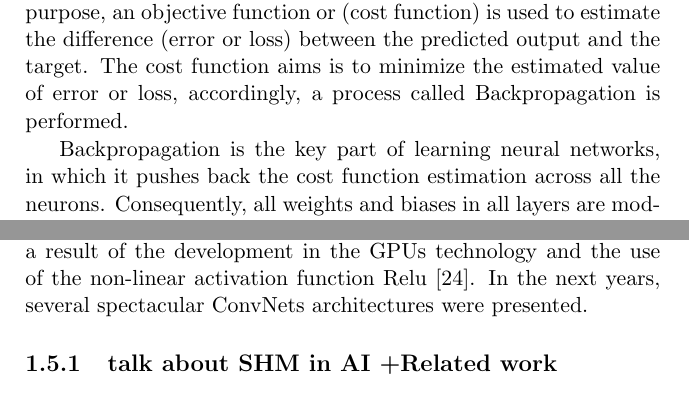
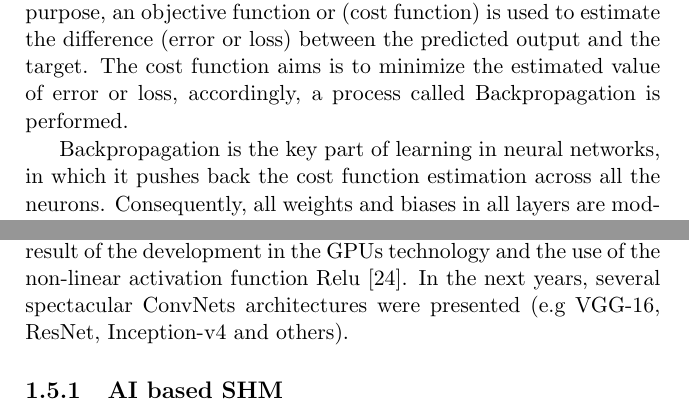
Before and after one commit to IFFM-PAS-MISD/aidd, a LaTeX book (reports/monograph/template/Chapter One-pk.tex): two parts of pages 20 and 23 of 30, joined at a grey line, cut so that both start at the same text. Compiled offline with pdfLaTeX; the source files are stored in an older character set and shown here as Unicode.

Commit message:
chapterOneUpdates

```diff
--- a/reports/monograph/template/Chapter One-pk.tex
+++ b/reports/monograph/template/Chapter One-pk.tex
@@ -448,7 +448,7 @@ Initially, a network does a comparison between the calculated output (predicted)
 For this purpose, an objective function or (cost function) is used to estimate the difference (error or loss) between the predicted output and the target.
 The cost function aims is to minimize the estimated value of error or loss, accordingly, a process called Backpropagation is performed.
 
-Backpropagation is the key part of learning neural networks, in which it pushes back the cost function estimation across all the neurons.
+Backpropagation is the key part of learning in neural networks, in which it pushes back the cost function estimation across all the neurons.
 Consequently, all weights and biases in all layers are modified in a way the cost function is minimized in the next estimation.
 A well-know backpropagation method used in deep learning is the Gradient Descent (GD) optimization~\cite{Lecun2015}.
 Fig.~\ref{fig:GD} illustrates the concept of GD, in which weights \(\{w_0,w_1,...,w_n\}\)are initially assigned at random.
@@ -509,12 +509,12 @@ The final operation in Convent is a fully connected neural network (dense networ
 
 \paragraph{ConvNets}became popular after the competition of the Large Scale Visual Recognition Challenge 2012 (ILSVRC2012).
 When Alex Krizhevsky at al. introduced AlexNet, which is a deep ConvNet applied on a large dataset of 1000,000 images and 1000 different classes, AlexNet results were magnificent, this success came a result of the development in the GPUs technology and the use of the non-linear activation function Relu~\cite{Lecun2015}.
-In the next years, several spectacular ConvNets architectures were presented.
+In the next years, several spectacular ConvNets architectures were presented (e.g VGG-16, ResNet, Inception-v4 and others).
 
 
 
 
-\subsection {talk about SHM in AI +Related work}
+\subsection{AI based SHM}
 
 
 %%%%%%%%%%%%%%%%%%
```
